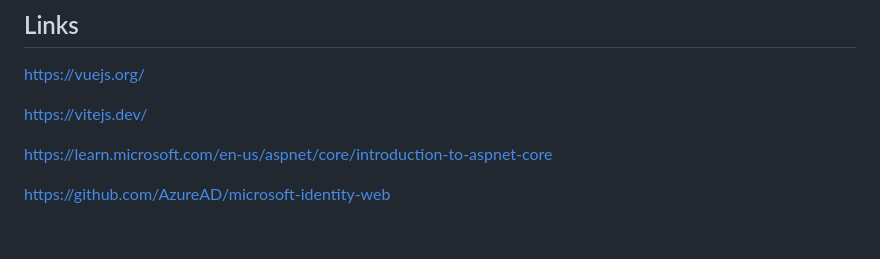
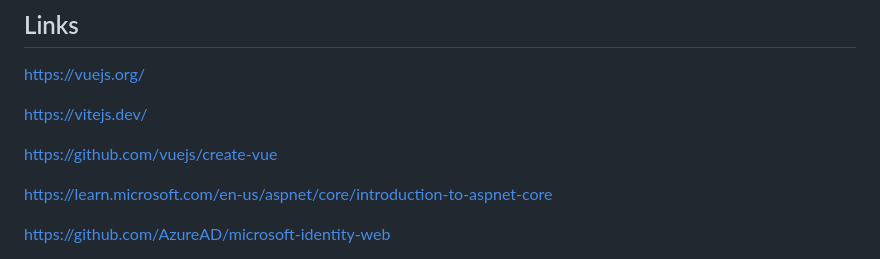
Before and after one commit to damienbod/bff-aspnetcore-vuejs, a Markdown page: README.md, the part around the change. Drawn GitHub-style; blank space fills up the shorter version.

Commit message:
Update link

```diff
--- a/README.md
+++ b/README.md
@@ -236,6 +236,8 @@ https://vuejs.org/
 
 https://vitejs.dev/
 
+https://github.com/vuejs/create-vue
+
 https://learn.microsoft.com/en-us/aspnet/core/introduction-to-aspnet-core
 
 https://github.com/AzureAD/microsoft-identity-web
```
